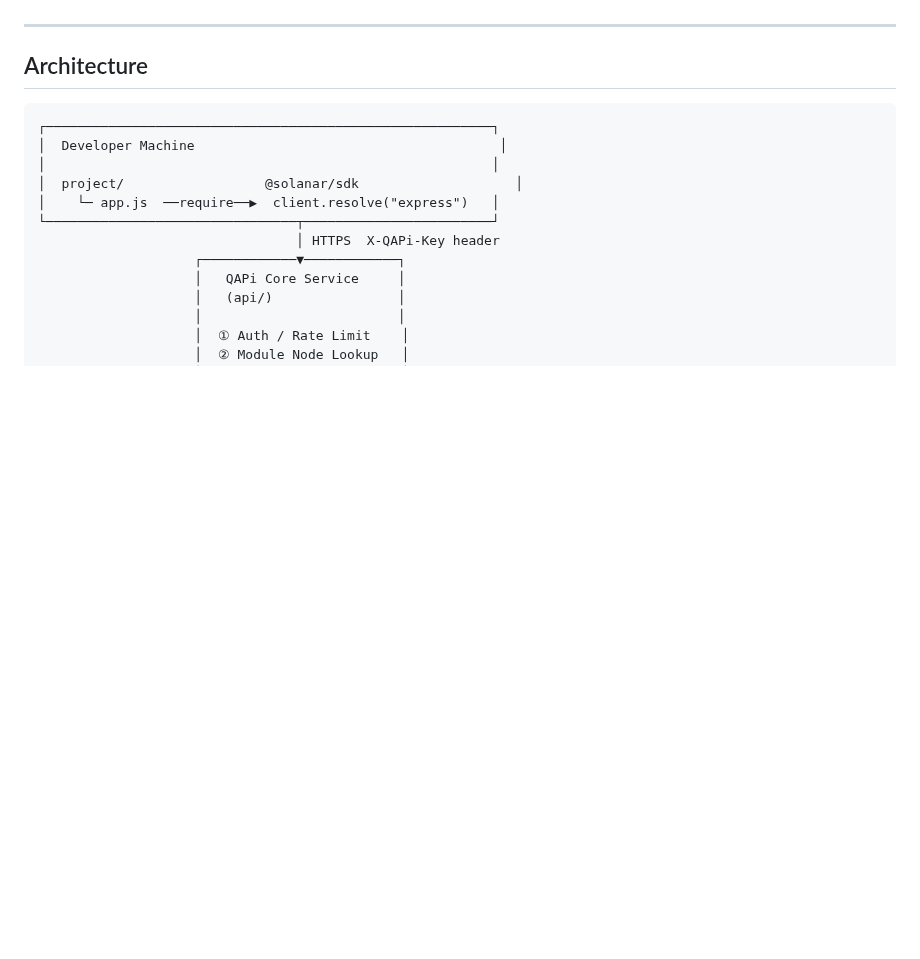
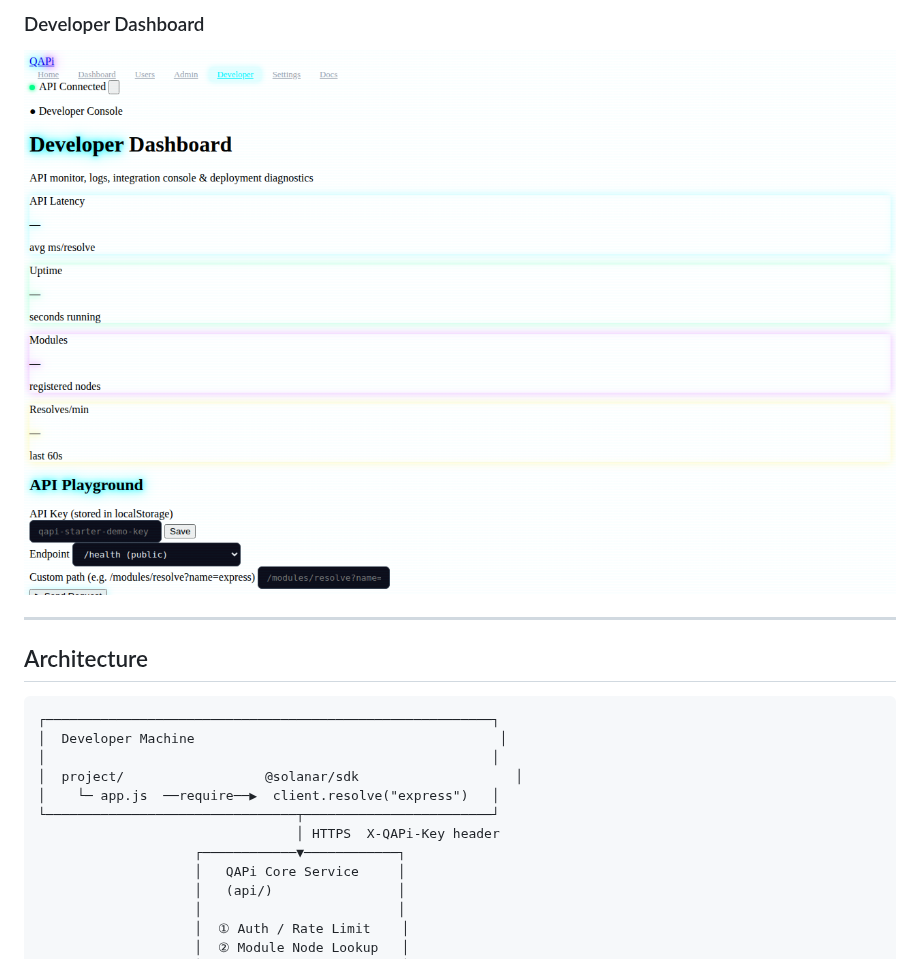
Before and after one commit to SMSDAO/QAPi, a Markdown page: README.md, the part around one of its changes. GitHub-like rendering; pictures changed too: docs/assets/ui/dev-dashboard.png (added); blank space fills up the shorter version.

```diff
--- a/README.md
+++ b/README.md
@@ -6,3 +22,5 @@ Instead of installing dependencies locally, your project **streams** them via th
+### Developer Dashboard
+![Developer Dashboard](docs/assets/ui/dev-dashboard.png)
 
 ---
 
```
Also changed, not shown: other parts of README.md (+16 -0 lines), CHANGELOG.md (added, +63 -0 lines), docs/assets/ui/admin-dashboard.png (added), docs/assets/ui/user-dashboard.png (added), 8 other files.
